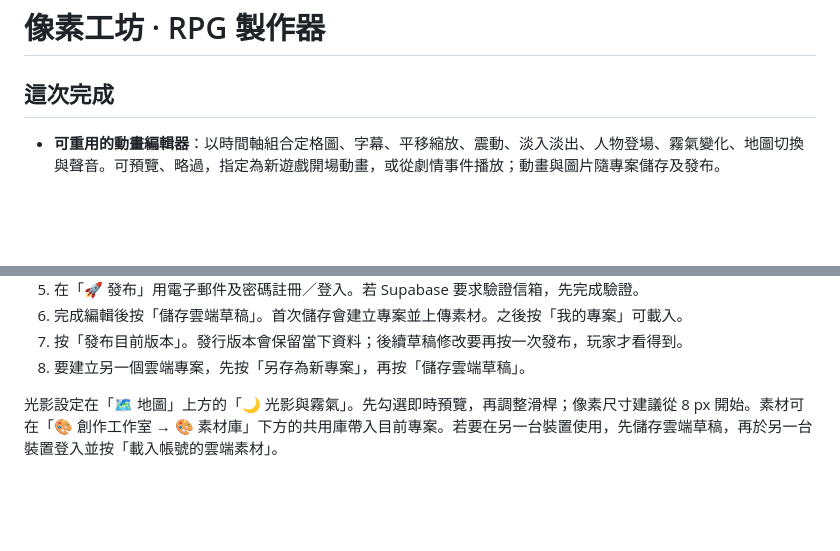
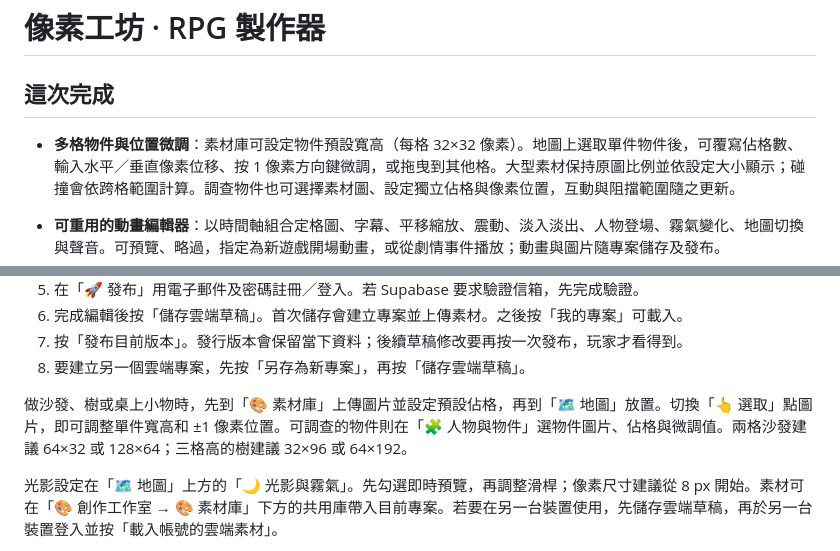
Before and after one commit to wrkonedy/wrk_one_dy, a Markdown page: rpg-maker/README.md, 2 parts joined by grey strips. GitHub-like rendering; blank space fills up the shorter version.

Commit message:
Document multi-cell objects and pixel adjustments

```diff
--- a/rpg-maker/README.md
+++ b/rpg-maker/README.md
@@ -1,6 +1,8 @@
 # 像素工坊 · RPG 製作器
 
 ## 這次完成
+
+- **多格物件與位置微調**：素材庫可設定物件預設寬高（每格 32×32 像素）。地圖上選取單件物件後，可覆寫佔格數、輸入水平／垂直像素位移、按 1 像素方向鍵微調，或拖曳到其他格。大型素材保持原圖比例並依設定大小顯示；碰撞會依跨格範圍計算。調查物件也可選擇素材圖、設定獨立佔格與像素位置，互動與阻擋範圍隨之更新。
 
 - **可重用的動畫編輯器**：以時間軸組合定格圖、字幕、平移縮放、震動、淡入淡出、人物登場、霧氣變化、地圖切換與聲音。可預覽、略過，指定為新遊戲開場動畫，或從劇情事件播放；動畫與圖片隨專案儲存及發布。
 - **光源編輯器**：蠟燭、提燈、火柴可分別設定放置／手持半徑、燃燒秒數、點火道具與拾取、手持、放置規則。試玩存檔保留剩餘燃料與光源位置。
@@ -58,6 +60,8 @@
 6. 完成編輯後按「儲存雲端草稿」。首次儲存會建立專案並上傳素材。之後按「我的專案」可載入。
 7. 按「發布目前版本」。發行版本會保留當下資料；後續草稿修改要再按一次發布，玩家才看得到。
 8. 要建立另一個雲端專案，先按「另存為新專案」，再按「儲存雲端草稿」。
+
+做沙發、樹或桌上小物時，先到「🎨 素材庫」上傳圖片並設定預設佔格，再到「🗺 地圖」放置。切換「👆 選取」點圖片，即可調整單件寬高和 ±1 像素位置。可調查的物件則在「🧩 人物與物件」選物件圖片、佔格與微調值。兩格沙發建議 64×32 或 128×64；三格高的樹建議 32×96 或 64×192。
 
 光影設定在「🗺 地圖」上方的「🌙 光影與霧氣」。先勾選即時預覽，再調整滑桿；像素尺寸建議從 8 px 開始。素材可在「🎨 創作工作室 → 🎨 素材庫」下方的共用庫帶入目前專案。若要在另一台裝置使用，先儲存雲端草稿，再於另一台裝置登入並按「載入帳號的雲端素材」。
 
```
